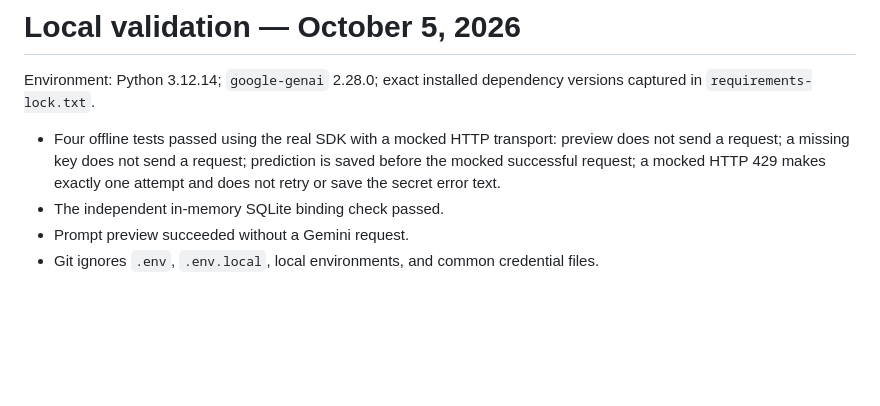
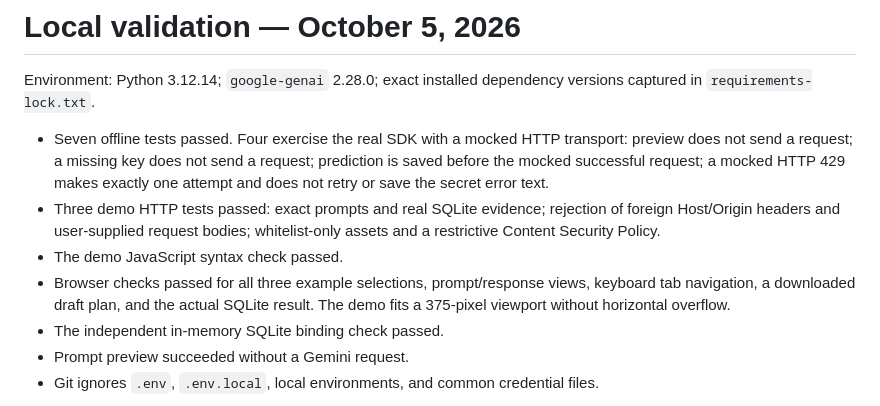
Before and after one commit to charlieijk/OpenAvenueSecurityAgent, a Markdown page: VALIDATION.md, the part around the change. Drawn GitHub-style; blank space fills up the shorter version.

```diff
--- a/VALIDATION.md
+++ b/VALIDATION.md
@@ -3,10 +3,17 @@
 Environment: Python 3.12.14; `google-genai` 2.28.0; exact installed dependency
 versions captured in `requirements-lock.txt`.
 
-- Four offline tests passed using the real SDK with a mocked HTTP transport:
+- Seven offline tests passed. Four exercise the real SDK with a mocked HTTP transport:
   preview does not send a request; a missing key does not send a request;
   prediction is saved before the mocked successful request; a mocked HTTP 429
   makes exactly one attempt and does not retry or save the secret error text.
+- Three demo HTTP tests passed: exact prompts and real SQLite evidence; rejection
+  of foreign Host/Origin headers and user-supplied request bodies; whitelist-only
+  assets and a restrictive Content Security Policy.
+- The demo JavaScript syntax check passed.
+- Browser checks passed for all three example selections, prompt/response views,
+  keyboard tab navigation, a downloaded draft plan, and the actual SQLite result.
+  The demo fits a 375-pixel viewport without horizontal overflow.
 - The independent in-memory SQLite binding check passed.
 - Prompt preview succeeded without a Gemini request.
 - Git ignores `.env`, `.env.local`, local environments, and common credential files.
```
Also changed, not shown: PR_DESCRIPTION.md (+12 -5 lines), README.md (+28 -1 lines), docs/demo/coursework.jpg (added), docs/demo/verification.jpg (added), 6 other files.
